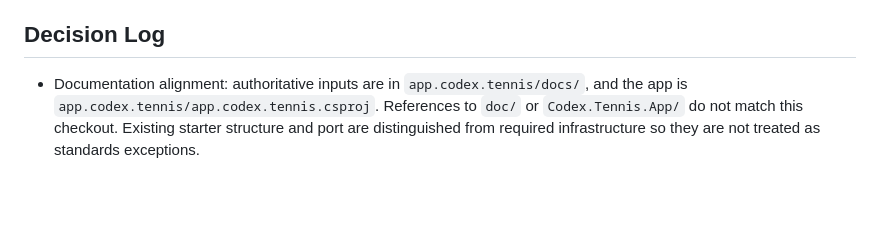
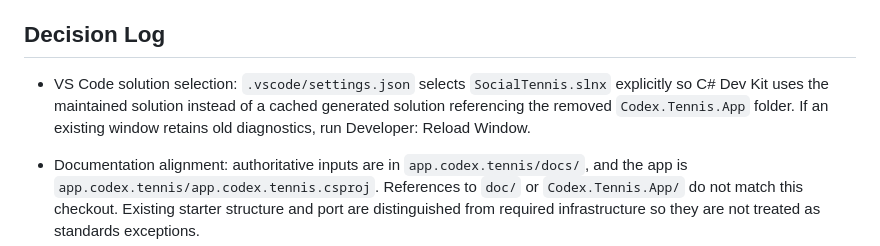
Before and after one commit to daryldusheiko/ai.test.tennis.app.codex, a Markdown page: AGENTS.md, the part around the change. Drawn GitHub-style; blank space fills up the shorter version.

Commit message:
updated solution file

```diff
--- a/AGENTS.md
+++ b/AGENTS.md
@@ -110,6 +110,8 @@ Record every new abstraction, dependency or unspecified design choice with its r
 
 ## Decision Log
 
+- VS Code solution selection: `.vscode/settings.json` selects `SocialTennis.slnx` explicitly so C# Dev Kit uses the maintained solution instead of a cached generated solution referencing the removed `Codex.Tennis.App` folder. If an existing window retains old diagnostics, run Developer: Reload Window.
+
 - Documentation alignment: authoritative inputs are in `app.codex.tennis/docs/`, and the app is `app.codex.tennis/app.codex.tennis.csproj`. References to `doc/` or `Codex.Tennis.App/` do not match this checkout. Existing starter structure and port are distinguished from required infrastructure so they are not treated as standards exceptions.
 
 - Task 1 dependencies: StyleCop.Analyzers 1.2.0-beta.556 and its Unstable 1.2.0.556 implementation (MIT) support modern C# syntax; NUnit 4.5.1, NUnit3TestAdapter 6.2.0, Microsoft.NET.Test.Sdk 18.4.0 and Microsoft.Playwright 1.63.0 (all MIT) provide separate browser tests. Exact installed NuGet metadata was checked for licence compatibility. No UI framework or external artwork is needed; the tennis-ball PNGs and navigation SVGs are original.
```
